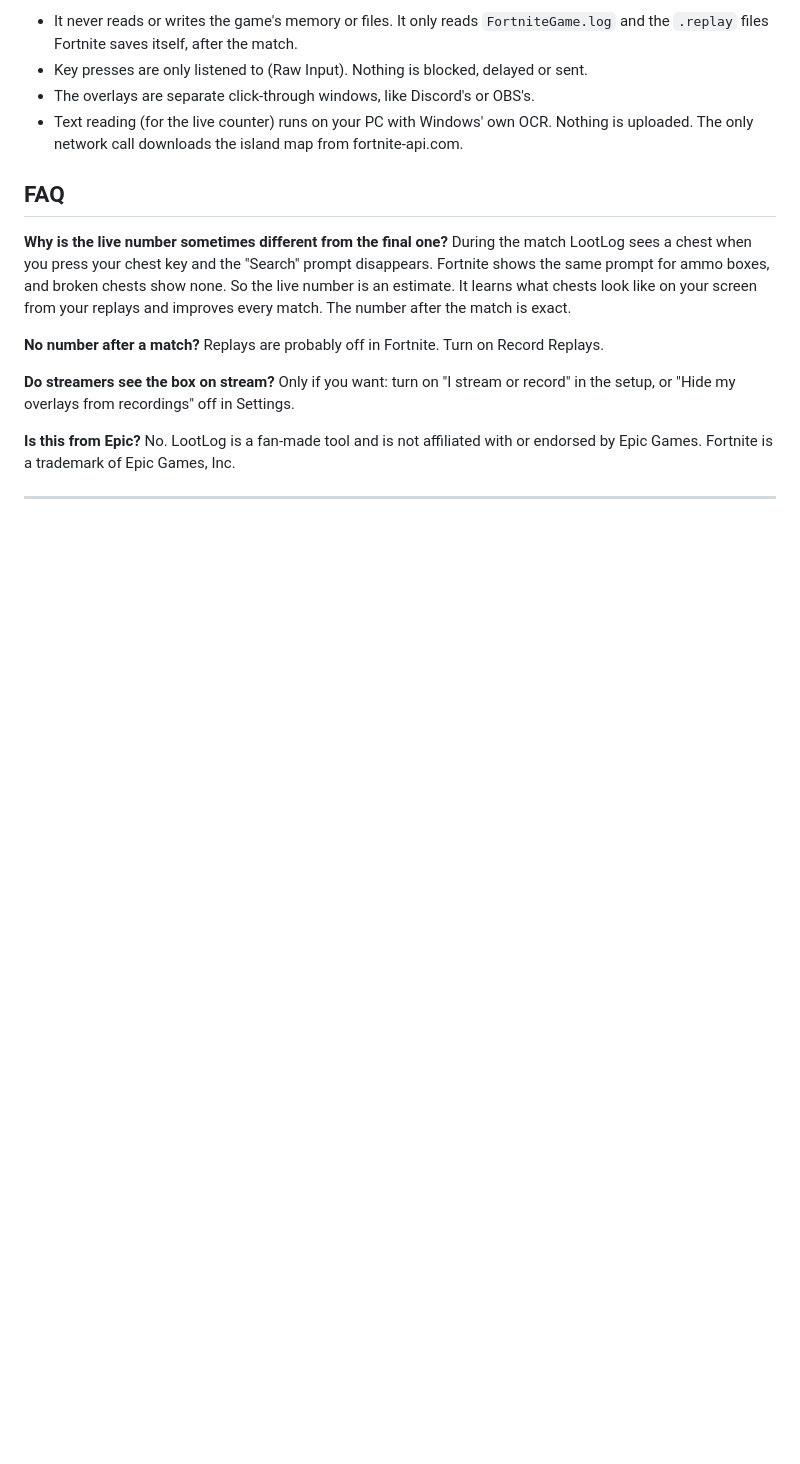
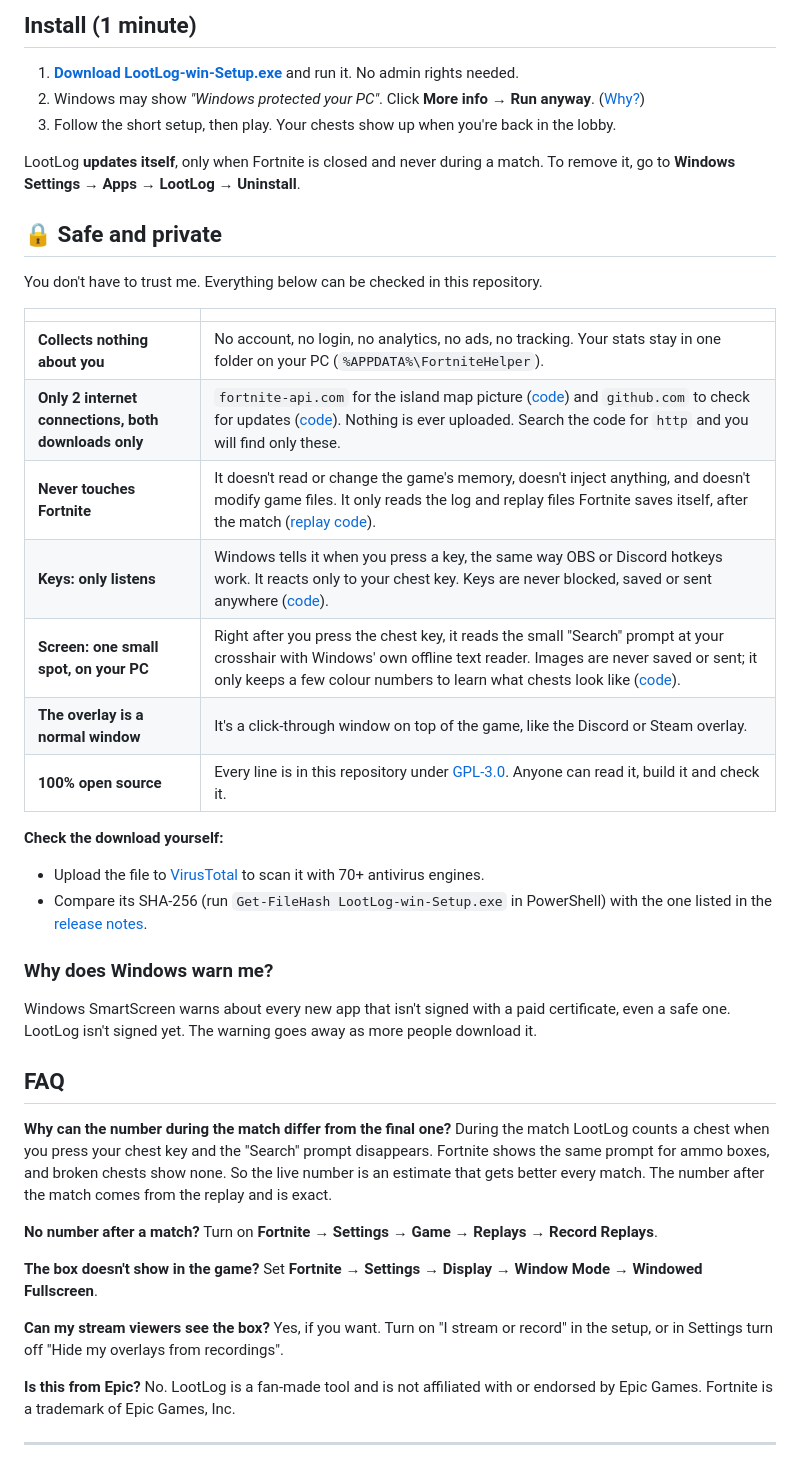
Before and after one commit to moyutry/LootLog, a Markdown page: README.md, the part around one of its changes. Rendered like a GitHub page; blank space fills up the shorter version.

```diff
--- a/README.md
+++ b/README.md
@@ -29,16 +52,43 @@ In Fortnite, keep **Settings → Game → Replays → Record Replays** on, and u
 
-- It never reads or writes the game's memory or files. It only reads `FortniteGame.log` and the `.replay` files Fortnite saves itself, after the match.
-- Key presses are only listened to (Raw Input). Nothing is blocked, delayed or sent.
-- The overlays are separate click-through windows, like Discord's or OBS's.
-- Text reading (for the live counter) runs on your PC with Windows' own OCR. Nothing is uploaded. The only network call downloads the island map from fortnite-api.com.
+## Install (1 minute)
+
+1. **[Download LootLog-win-Setup.exe](https://github.com/moyutry/LootLog/releases/latest/download/LootLog-win-Setup.exe)** and run it. No admin rights needed.
+2. Windows may show *"Windows protected your PC"*. Click **More info → Run anyway**. ([Why?](#why-does-windows-warn-me))
+3. Follow the short setup, then play. Your chests show up when you're back in the lobby.
+
+LootLog **updates itself**, only when Fortnite is closed and never during a match. To remove it, go to **Windows Settings → Apps → LootLog → Uninstall**.
+
+## 🔒 Safe and private
+
+You don't have to trust me. Everything below can be checked in this repository.
+
+| | |
+|---|---|
+| **Collects nothing about you** | No account, no login, no analytics, no ads, no tracking. Your stats stay in one folder on your PC (`%APPDATA%\FortniteHelper`). |
+| **Only 2 internet connections, both downloads only** | `fortnite-api.com` for the island map picture ([code](src/FortniteHelper/Services/FortniteApi.cs)) and `github.com` to check for updates ([code](src/FortniteHelper/Services/UpdateService.cs)). Nothing is ever uploaded. Search the code for `http` and you will find only these. |
+| **Never touches Fortnite** | It doesn't read or change the game's memory, doesn't inject anything, and doesn't modify game files. It only reads the log and replay files Fortnite saves itself, after the match ([replay code](src/FortniteHelper.ReplayReader/ReplayAnalyzer.cs)). |
+| **Keys: only listens** | Windows tells it when you press a key, the same way OBS or Discord hotkeys work. It reacts only to your chest key. Keys are never blocked, saved or sent anywhere ([code](src/FortniteHelper/Services/RawInputService.cs)). |
+| **Screen: one small spot, on your PC** | Right after you press the chest key, it reads the small "Search" prompt at your crosshair with Windows' own offline text reader. Images are never saved or sent; it only keeps a few colour numbers to learn what chests look like ([code](src/FortniteHelper/Services/ChestDetector.cs)). |
+| **The overlay is a normal window** | It's a click-through window on top of the game, like the Discord or Steam overlay. |
+| **100% open source** | Every line is in this repository under [GPL-3.0](LICENSE). Anyone can read it, build it and check it. |
+
+**Check the download yourself:**
+- Upload the file to [VirusTotal](https://www.virustotal.com/gui/home/upload) to scan it with 70+ antivirus engines.
+- Compare its SHA-256 (run `Get-FileHash LootLog-win-Setup.exe` in PowerShell) with the one listed in the [release notes](https://github.com/moyutry/LootLog/releases/latest).
+
+### Why does Windows warn me?
+
+Windows SmartScreen warns about every new app that isn't signed with a paid certificate, even a safe one. LootLog isn't signed yet. The warning goes away as more people download it.
 
 ## FAQ
 
-**Why is the live number sometimes different from the final one?** During the match LootLog sees a chest when you press your chest key and the "Search" prompt disappears. Fortnite shows the same prompt for ammo boxes, and broken chests show none. So the live number is an estimate. It learns what chests look like on your screen from your replays and improves every match. The number after the match is exact.
+**Why can the number during the match differ from the final one?** During the match LootLog counts a chest when you press your chest key and the "Search" prompt disappears. Fortnite shows the same prompt for ammo boxes, and broken chests show none. So the live number is an estimate that gets better every match. The number after the match comes from the replay and is exact.
 
-**No number after a match?** Replays are probably off in Fortnite. Turn on Record Replays.
+**No number after a match?** Turn on **Fortnite → Settings → Game → Replays → Record Replays**.
 
-**Do streamers see the box on stream?** Only if you want: turn on "I stream or record" in the setup, or "Hide my overlays from recordings" off in Settings.
+**The box doesn't show in the game?** Set **Fortnite → Settings → Display → Window Mode → Windowed Fullscreen**.
+
+**Can my stream viewers see the box?** Yes, if you want. Turn on "I stream or record" in the setup, or in Settings turn off "Hide my overlays from recordings".
 
 **Is this from Epic?** No. LootLog is a fan-made tool and is not affiliated with or endorsed by Epic Games. Fortnite is a trademark of Epic Games, Inc.
 
```
Also changed, not shown: other parts of README.md (+54 -46 lines), marketing/screenshots/ingame-bar.jpg (added), marketing/screenshots/ingame-box.jpg (added), marketing/screenshots/ingame-zoom.jpg (added), marketing/screenshots/setup.gif (added).
